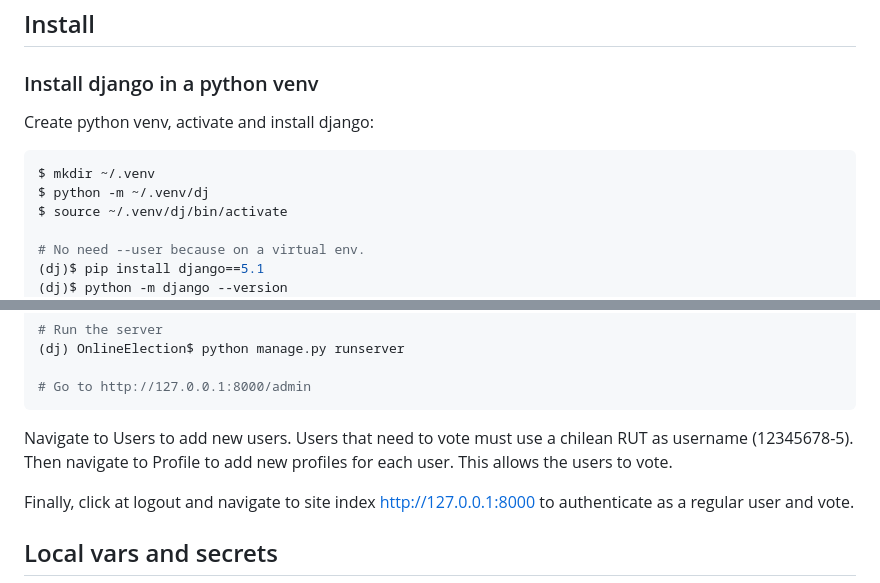
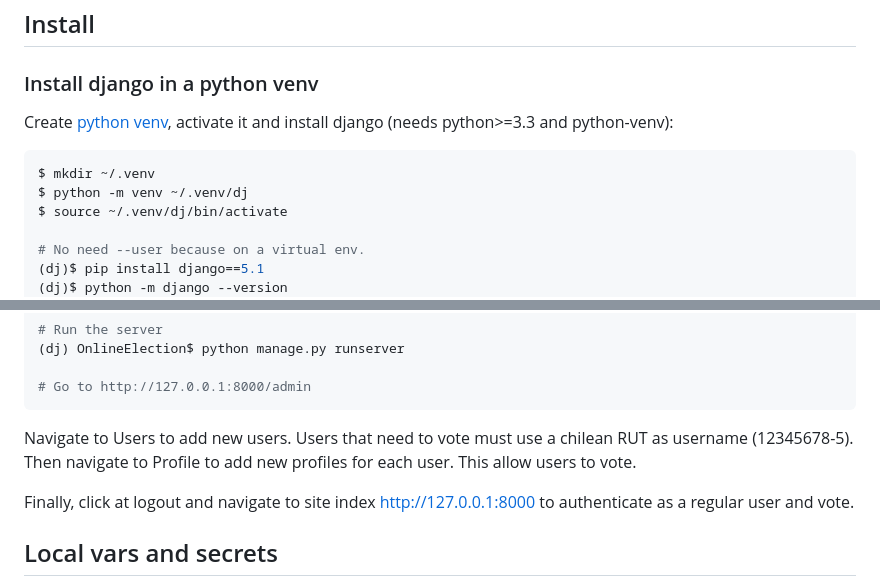
Before and after one commit to tomgranuja/OnlineElection, a Markdown page: README.md, 2 parts joined by grey strips. Rendered like a GitHub page.

Commit message:
Fix venv command in README
Fixed venv argument missing in `$ python -m venv ~/.venv/dj1`

````diff
--- a/README.md
+++ b/README.md
@@ -8,11 +8,11 @@ This software takes numerous ideas from [CayumanDjango developed by ralamos](htt
 
 ### Install django in a python venv
 
-Create python venv, activate and install django:
+Create [python venv](https://docs.python.org/3/library/venv.html), activate it and install django (needs python>=3.3 and python-venv):
 
 ```bash
 $ mkdir ~/.venv
-$ python -m ~/.venv/dj
+$ python -m venv ~/.venv/dj
 $ source ~/.venv/dj/bin/activate
 
 # No need --user because on a virtual env.
@@ -71,7 +71,7 @@ To add new users run the server and go to the admin site [http://127.0.0.1:8000/
 # Go to http://127.0.0.1:8000/admin
 ```
 
-Navigate to Users to add new users. Users that need to vote must use a chilean RUT as username (12345678-5). Then navigate to Profile to add new profiles for each user. This allows the users to vote.
+Navigate to Users to add new users. Users that need to vote must use a chilean RUT as username (12345678-5). Then navigate to Profile to add new profiles for each user. This allow users to vote.
 
 Finally, click at logout and navigate to site index [http://127.0.0.1:8000]() to authenticate as a regular user and vote.
 
````
